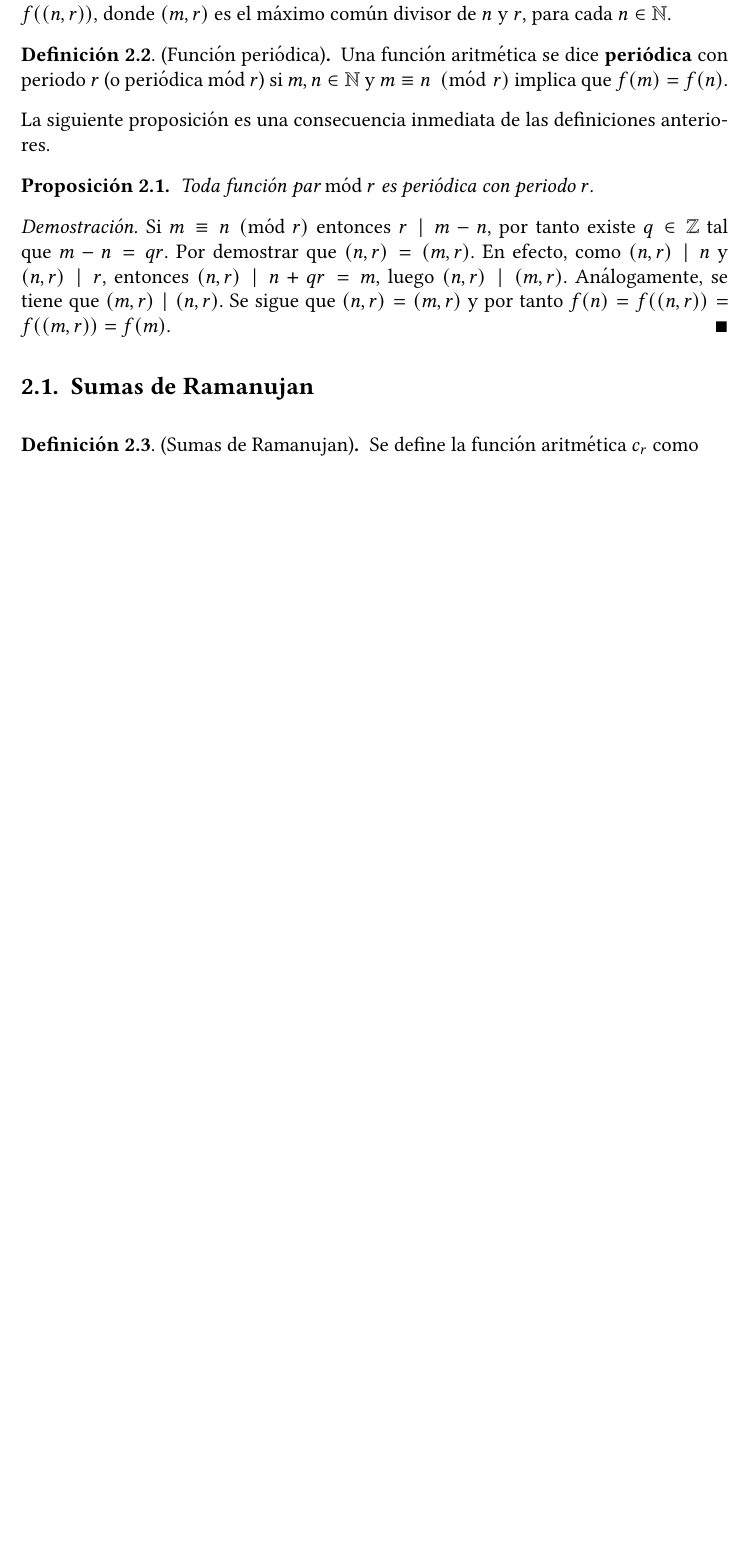
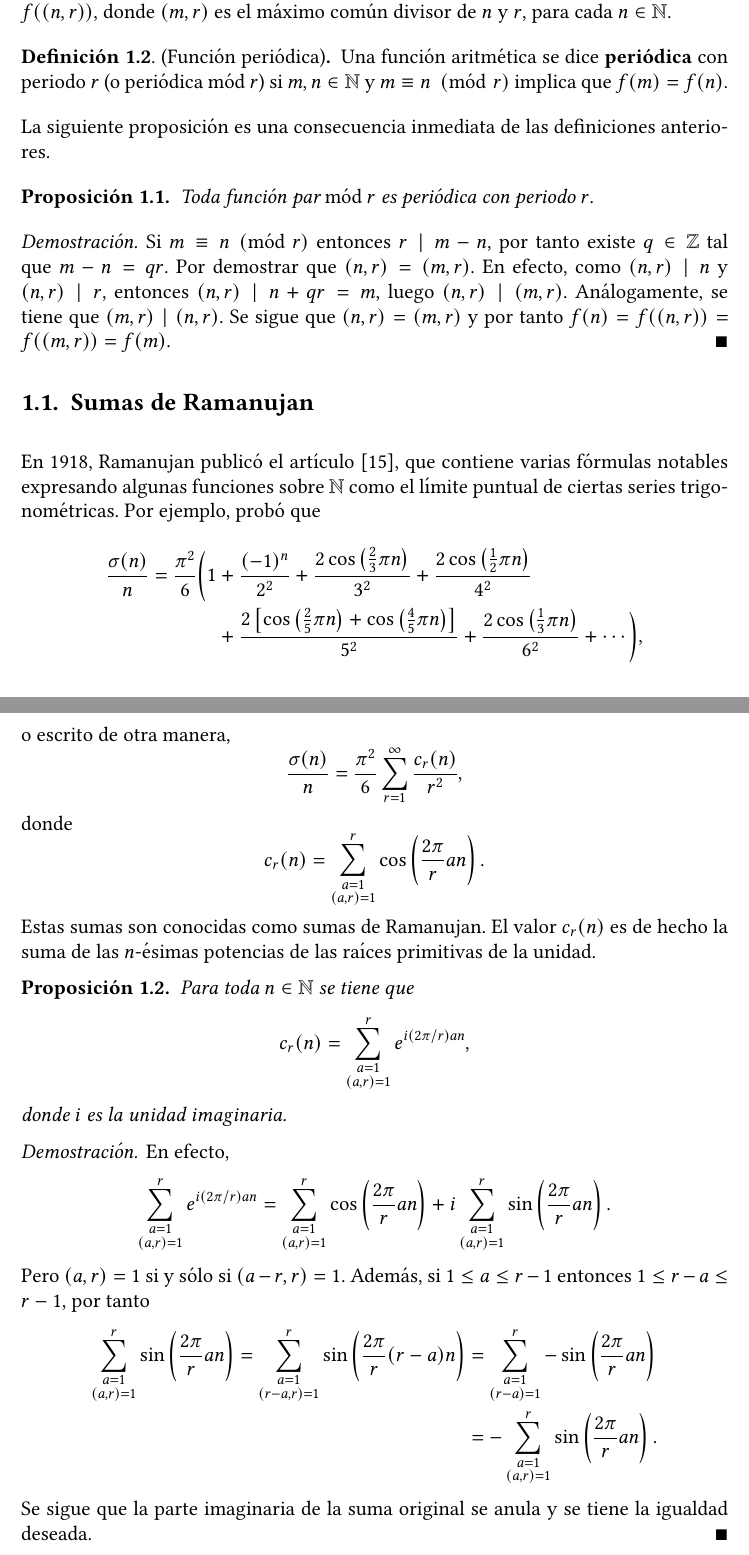
Before and after one commit to isaac098098/tesis-esfm, a LaTeX document (main.tex, which reads lec_05.tex): part of page 27 of 45 before the commit and two parts of pages 1 and 2 of 20 after it, the two joined at a grey line, cut so that both start at the same text, the shorter picture padded with empty space. Compiled offline with pdfLaTeX.

Commit message:
more ramanujan sums

```diff
--- a/lec_05.tex
+++ b/lec_05.tex
@@ -27,6 +27,38 @@ Si $m \equiv n \pmod{r}$ entonces $r \mid m-n$, por tanto existe $q \in \mathbb{
 
 \subsection{Sumas de Ramanujan}
 
-\begin{definition}[Sumas de Ramanujan]
-Se define la función aritmética $c_r$ como
-\begin{equation}\label{eq:ram0}
+En 1918, Ramanujan publicó el artículo \cite{Ram1}, que contiene varias fórmulas notables expresando algunas funciones sobre $\mathbb{N}$ como el límite puntual de ciertas series trigonométricas. Por ejemplo, probó que
+\begin{align*}
+    \frac{\sigma(n)}{n} = \frac{\pi^2}{6} \bigg( 1 & + \frac{(-1)^n}{2^2} + \frac{2 \cos \left( \frac{2}{3} \pi n \right)}{3^2} + \frac{2 \cos \left( \frac{1}{2} \pi n \right)}{4^2} \\
+                                                   & + \frac{2 \left[ \cos \left( \frac{2}{5}\pi n \right) + \cos \left( \frac{4}{5} \pi n \right) \right]}{5^2} + \frac{2 \cos \left(  \frac{1}{3} \pi n \right)}{6^2} + \cdots \bigg),
+\end{align*}
+o escrito de otra manera,
+\begin{equation*}
+    \frac{\sigma(n)}{n} = \frac{\pi^2}{6} \sum_{r=1}^{\infty} \frac{c_r(n)}{r^2},
+\end{equation*}
+donde
+\begin{equation*}
+    c_r(n) = \sum_{\substack{a=1 \\ (a,r)=1}}^{r} \cos \left( \frac{2 \pi}{r} a n \right).
+\end{equation*}
+Estas sumas son conocidas como \textrm{sumas de Ramanujan}. El valor $c_r(n)$ es de hecho la suma de las $n$-ésimas potencias de las raíces primitivas de la unidad.
+
+\begin{proposition}
+Para toda $n \in \mathbb{N}$ se tiene que
+\begin{equation*}
+    c_r(n) = \sum_{\substack{a=1 \\ (a,r)=1}}^{r} e^{i(2 \pi /r) a n},
+\end{equation*}
+donde $i$ es la unidad imaginaria.
+\end{proposition}
+
+\begin{proof}
+En efecto,
+\begin{align*}
+    \sum_{\substack{a=1 \\ (a,r)=1}}^{r} e^{i(2 \pi / r) a n} = \sum_{\substack{a=1 \\ (a,r)=1}}^{r} \cos \left( \frac{2 \pi}{r} a n \right) + i \sum_{\substack{a=1 \\ (a,r)=1}}^{r} \sin \left( \frac{2 \pi}{r} a n \right).
+\end{align*}
+Pero $(a,r)=1$ si y sólo si $(a-r,r)=1$. Además, si $1 \le a \le r-1$ entonces $1 \le r-a \le r-1$, por tanto
+\begin{align*}
+    \sum_{\substack{a=1 \\ (a,r)=1}}^{r} \sin \left( \frac{2 \pi}{r} a n \right) = \sum_{\substack{a=1 \\ (r-a,r)=1}}^{r} \sin \left( \frac{2 \pi}{r} (r-a) n \right) & = \sum_{\substack{a=1 \\ (r-a)=1}}^{r} - \sin \left( \frac{2 \pi}{r} a n \right) \\
+                                                                                 &= - \sum_{\substack{a=1 \\ (a,r)=1}}^{r} \sin \left( \frac{2 \pi}{r} a n \right).
+\end{align*}
+Se sigue que la parte imaginaria de la suma original se anula y se tiene la igualdad deseada.
+\end{proof}
@@ -33,2 +71 @@ Se define la función aritmética $c_r$ como
     c_r(n) = \sum_{d \mid (n,r)} \mu \left( \frac{r}{d} \right) d.
-\end{equation}
```
Also changed, not shown: bibliography.bib (+15 -0 lines), main.tex (+5 -5 lines), main.pdf, lec_05.tex (49 more changed lines).
